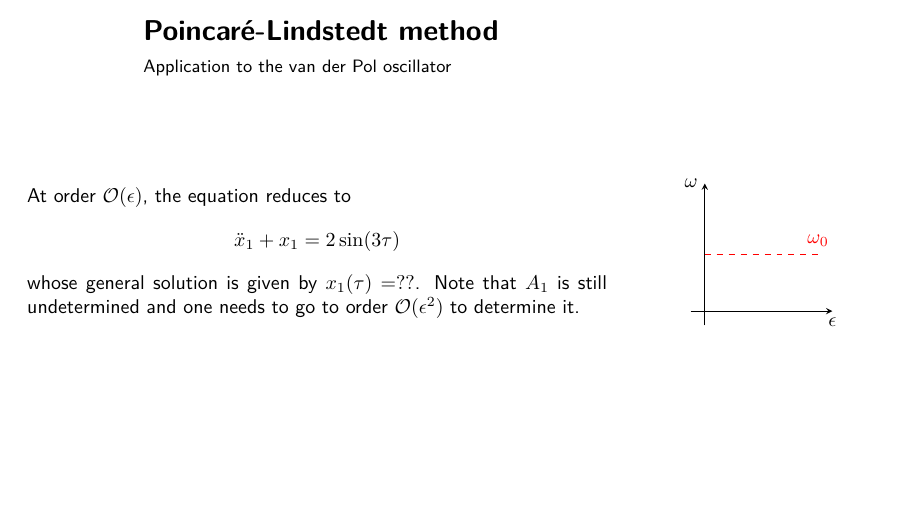
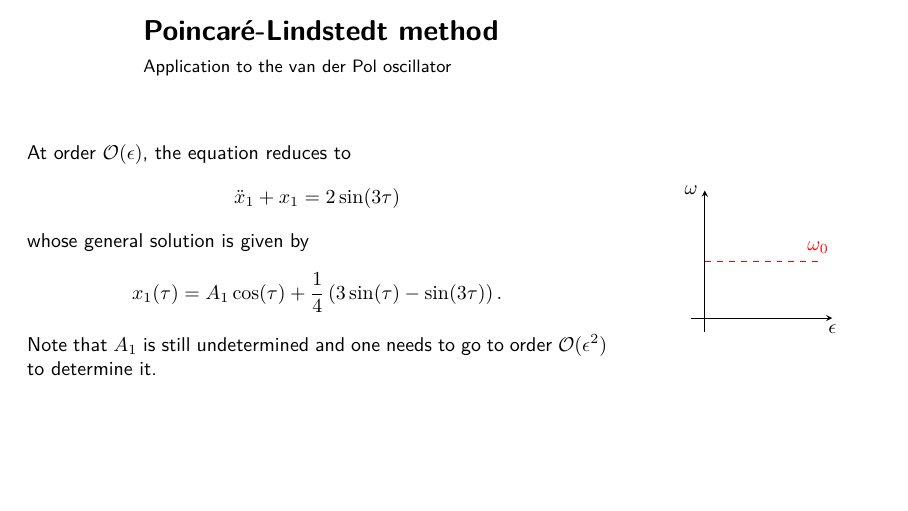
Before and after one commit to loiseaujc/Teaching, LaTeX slides (Nonlinear_physics/L4 : Oscillators/Part 3/slides.tex): page 10 of 13. The pictures show the PDF file Nonlinear_physics/L4 : Oscillators/Part 3/slides.pdf that the author committed with the source.

Commit message:
Wrapped up L4 Part 3 : van der Pol oscillator.

```diff
--- a/Nonlinear_physics/L4 : Oscillators/Part 3/slides.tex
+++ b/Nonlinear_physics/L4 : Oscillators/Part 3/slides.tex
@@ -341,7 +341,12 @@
     \ddot{x}_1 + x_1 =  2 \sin(3\tau)
     \]
     %
-    whose general solution is given by $x_1(\tau) = ??$.
+    whose general solution is given by
+    %
+    \[
+    x_1(\tau) = A_1 \cos(\tau) + \dfrac{1}{4} \left( 3 \sin(\tau) - \sin(3\tau) \right).
+    \]
+    %
     Note that $A_1$ is still undetermined and one needs to go to order $\mathcal{O}(\epsilon^2)$ to determine it.
   \end{minipage}%
   \hfill
```
Also changed, not shown: Nonlinear_physics/L4 : Oscillators/Part 3/slides.pdf.
